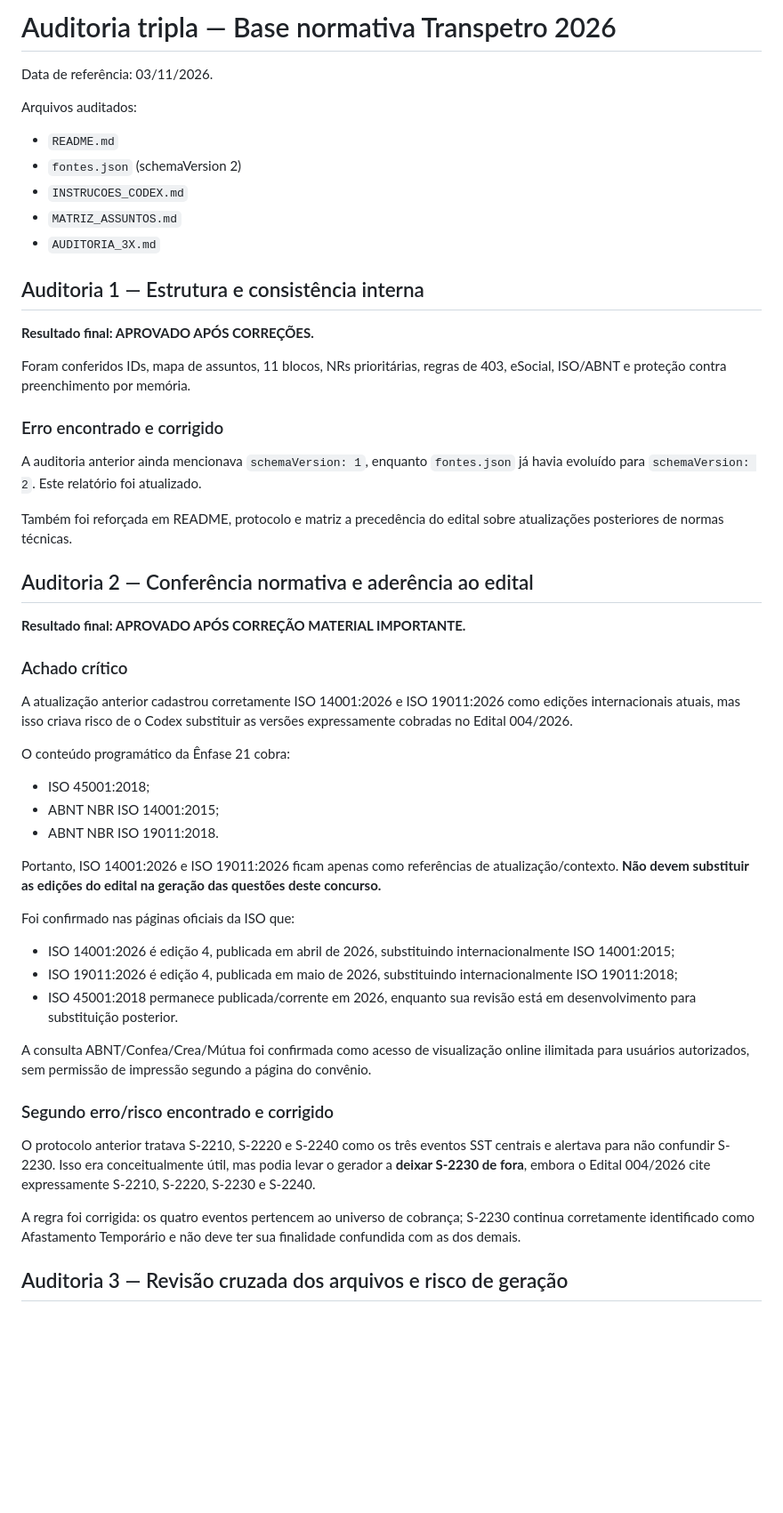
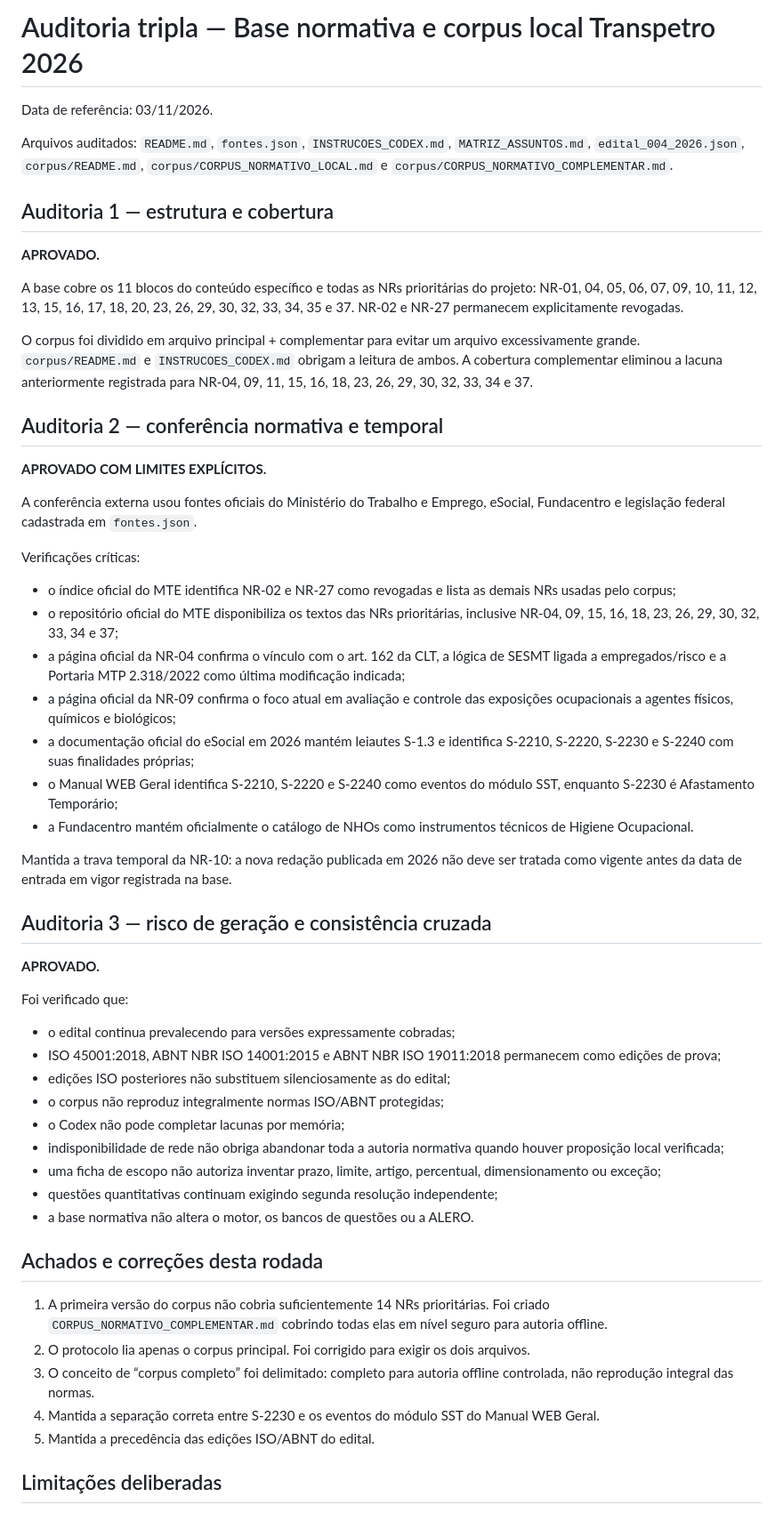
Before and after one commit to maxsonrocha/Simulado-Ale-ro, a Markdown page: references/transpetro/AUDITORIA_3X.md, the part around one of its changes. Shown at 89% size. GitHub-like rendering; blank space fills up the shorter version.

Commit message:
Audit completed local normative corpus

```diff
--- a/references/transpetro/AUDITORIA_3X.md
+++ b/references/transpetro/AUDITORIA_3X.md
@@ -1,50 +1,56 @@
-# Auditoria tripla — Base normativa Transpetro 2026
+# Auditoria tripla — Base normativa e corpus local Transpetro 2026
 
 Data de referência: 03/11/2026.
 
-Arquivos auditados:
-- `README.md`
-- `fontes.json` (schemaVersion 2)
-- `INSTRUCOES_CODEX.md`
-- `MATRIZ_ASSUNTOS.md`
-- `AUDITORIA_3X.md`
+Arquivos auditados: `README.md`, `fontes.json`, `INSTRUCOES_CODEX.md`, `MATRIZ_ASSUNTOS.md`, `edital_004_2026.json`, `corpus/README.md`, `corpus/CORPUS_NORMATIVO_LOCAL.md` e `corpus/CORPUS_NORMATIVO_COMPLEMENTAR.md`.
 
-## Auditoria 1 — Estrutura e consistência interna
+## Auditoria 1 — estrutura e cobertura
 
-**Resultado final: APROVADO APÓS CORREÇÕES.**
+**APROVADO.**
 
-Foram conferidos IDs, mapa de assuntos, 11 blocos, NRs prioritárias, regras de 403, eSocial, ISO/ABNT e proteção contra preenchimento por memória.
+A base cobre os 11 blocos do conteúdo específico e todas as NRs prioritárias do projeto: NR-01, 04, 05, 06, 07, 09, 10, 11, 12, 13, 15, 16, 17, 18, 20, 23, 26, 29, 30, 32, 33, 34, 35 e 37. NR-02 e NR-27 permanecem explicitamente revogadas.
 
-### Erro encontrado e corrigido
-A auditoria anterior ainda mencionava `schemaVersion: 1`, enquanto `fontes.json` já havia evoluído para `schemaVersion: 2`. Este relatório foi atualizado.
+O corpus foi dividido em arquivo principal + complementar para evitar um arquivo excessivamente grande. `corpus/README.md` e `INSTRUCOES_CODEX.md` obrigam a leitura de ambos. A cobertura complementar eliminou a lacuna anteriormente registrada para NR-04, 09, 11, 15, 16, 18, 23, 26, 29, 30, 32, 33, 34 e 37.
 
-Também foi reforçada em README, protocolo e matriz a precedência do edital sobre atualizações posteriores de normas técnicas.
+## Auditoria 2 — conferência normativa e temporal
 
-## Auditoria 2 — Conferência normativa e aderência ao edital
+**APROVADO COM LIMITES EXPLÍCITOS.**
 
-**Resultado final: APROVADO APÓS CORREÇÃO MATERIAL IMPORTANTE.**
+A conferência externa usou fontes oficiais do Ministério do Trabalho e Emprego, eSocial, Fundacentro e legislação federal cadastrada em `fontes.json`.
 
-### Achado crítico
-A atualização anterior cadastrou corretamente ISO 14001:2026 e ISO 19011:2026 como edições internacionais atuais, mas isso criava risco de o Codex substituir as versões expressamente cobradas no Edital 004/2026.
+Verificações críticas:
+- o índice oficial do MTE identifica NR-02 e NR-27 como revogadas e lista as demais NRs usadas pelo corpus;
+- o repositório oficial do MTE disponibiliza os textos das NRs prioritárias, inclusive NR-04, 09, 15, 16, 18, 23, 26, 29, 30, 32, 33, 34 e 37;
+- a página oficial da NR-04 confirma o vínculo com o art. 162 da CLT, a lógica de SESMT ligada a empregados/risco e a Portaria MTP 2.318/2022 como última modificação indicada;
+- a página oficial da NR-09 confirma o foco atual em avaliação e controle das exposições ocupacionais a agentes físicos, químicos e biológicos;
+- a documentação oficial do eSocial em 2026 mantém leiautes S-1.3 e identifica S-2210, S-2220, S-2230 e S-2240 com suas finalidades próprias;
+- o Manual WEB Geral identifica S-2210, S-2220 e S-2240 como eventos do módulo SST, enquanto S-2230 é Afastamento Temporário;
+- a Fundacentro mantém oficialmente o catálogo de NHOs como instrumentos técnicos de Higiene Ocupacional.
 
-O conteúdo programático da Ênfase 21 cobra:
-- ISO 45001:2018;
-- ABNT NBR ISO 14001:2015;
-- ABNT NBR ISO 19011:2018.
+Mantida a trava temporal da NR-10: a nova redação publicada em 2026 não deve ser tratada como vigente antes da data de entrada em vigor registrada na base.
 
-Portanto, ISO 14001:2026 e ISO 19011:2026 ficam apenas como referências de atualização/contexto. **Não devem substituir as edições do edital na geração das questões deste concurso.**
+## Auditoria 3 — risco de geração e consistência cruzada
 
-Foi confirmado nas páginas oficiais da ISO que:
-- ISO 14001:2026 é edição 4, publicada em abril de 2026, substituindo internacionalmente ISO 14001:2015;
-- ISO 19011:2026 é edição 4, publicada em maio de 2026, substituindo internacionalmente ISO 19011:2018;
-- ISO 45001:2018 permanece publicada/corrente em 2026, enquanto sua revisão está em desenvolvimento para substituição posterior.
+**APROVADO.**
 
-A consulta ABNT/Confea/Crea/Mútua foi confirmada como acesso de visualização online ilimitada para usuários autorizados, sem permissão de impressão segundo a página do convênio.
+Foi verificado que:
+- o edital continua prevalecendo para versões expressamente cobradas;
+- ISO 45001:2018, ABNT NBR ISO 14001:2015 e ABNT NBR ISO 19011:2018 permanecem como edições de prova;
+- edições ISO posteriores não substituem silenciosamente as do edital;
+- o corpus não reproduz integralmente normas ISO/ABNT protegidas;
+- o Codex não pode completar lacunas por memória;
+- indisponibilidade de rede não obriga abandonar toda a autoria normativa quando houver proposição local verificada;
+- uma ficha de escopo não autoriza inventar prazo, limite, artigo, percentual, dimensionamento ou exceção;
+- questões quantitativas continuam exigindo segunda resolução independente;
+- a base normativa não altera o motor, os bancos de questões ou a ALERO.
 
-### Segundo erro/risco encontrado e corrigido
-O protocolo anterior tratava S-2210, S-2220 e S-2240 como os três eventos SST centrais e alertava para não confundir S-2230. Isso era conceitualmente útil, mas podia levar o gerador a **deixar S-2230 de fora**, embora o Edital 004/2026 cite expressamente S-2210, S-2220, S-2230 e S-2240.
+## Achados e correções desta rodada
 
-A regra foi corrigida: os quatro eventos pertencem ao universo de cobrança; S-2230 continua corretamente identificado como Afastamento Temporário e não deve ter sua finalidade confundida com as dos demais.
+1. A primeira versão do corpus não cobria suficientemente 14 NRs prioritárias. Foi criado `CORPUS_NORMATIVO_COMPLEMENTAR.md` cobrindo todas elas em nível seguro para autoria offline.
+2. O protocolo lia apenas o corpus principal. Foi corrigido para exigir os dois arquivos.
+3. O conceito de “corpus completo” foi delimitado: completo para autoria offline controlada, não reprodução integral das normas.
+4. Mantida a separação correta entre S-2230 e os eventos do módulo SST do Manual WEB Geral.
+5. Mantida a precedência das edições ISO/ABNT do edital.
 
-## Auditoria 3 — Revisão cruzada dos arquivos e risco de geração
+## Limitações deliberadas
 
```
Also changed, not shown: other parts of references/transpetro/AUDITORIA_3X.md (+3 -25 lines).
